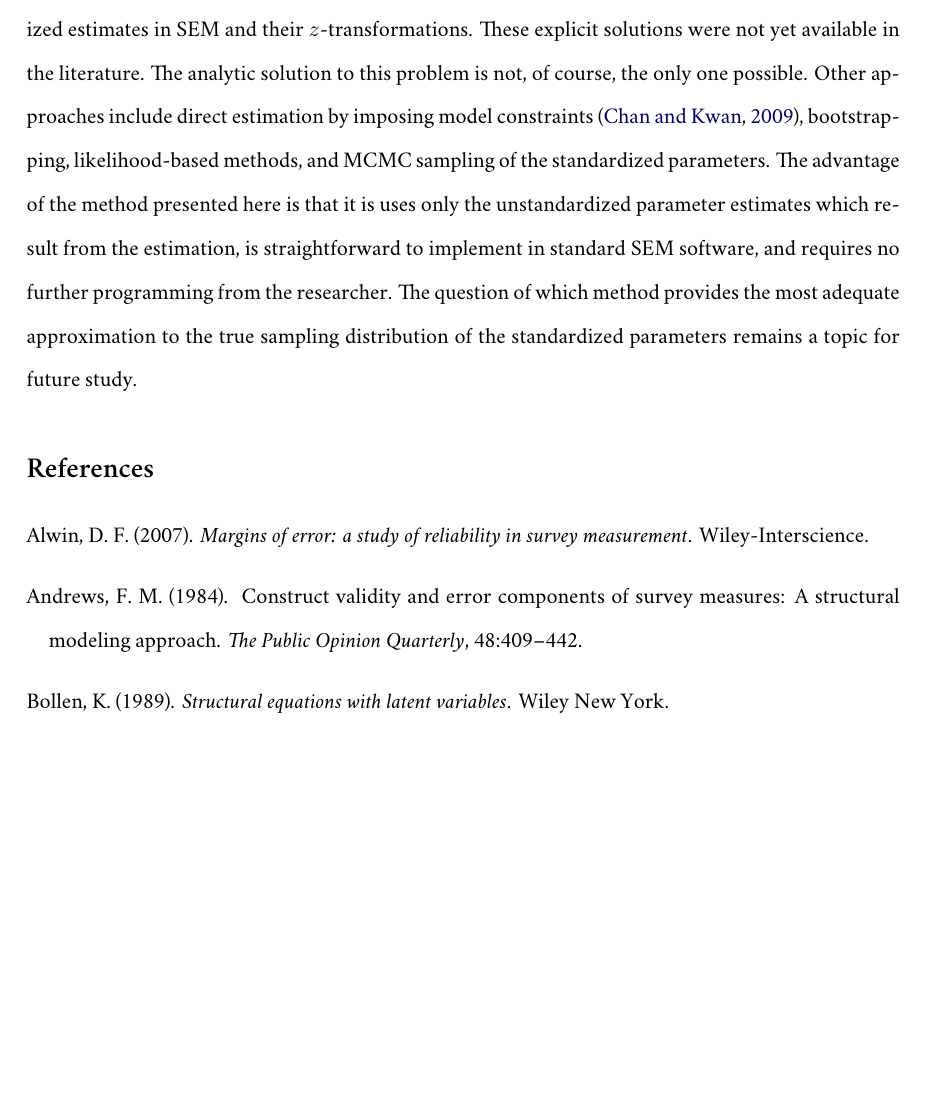
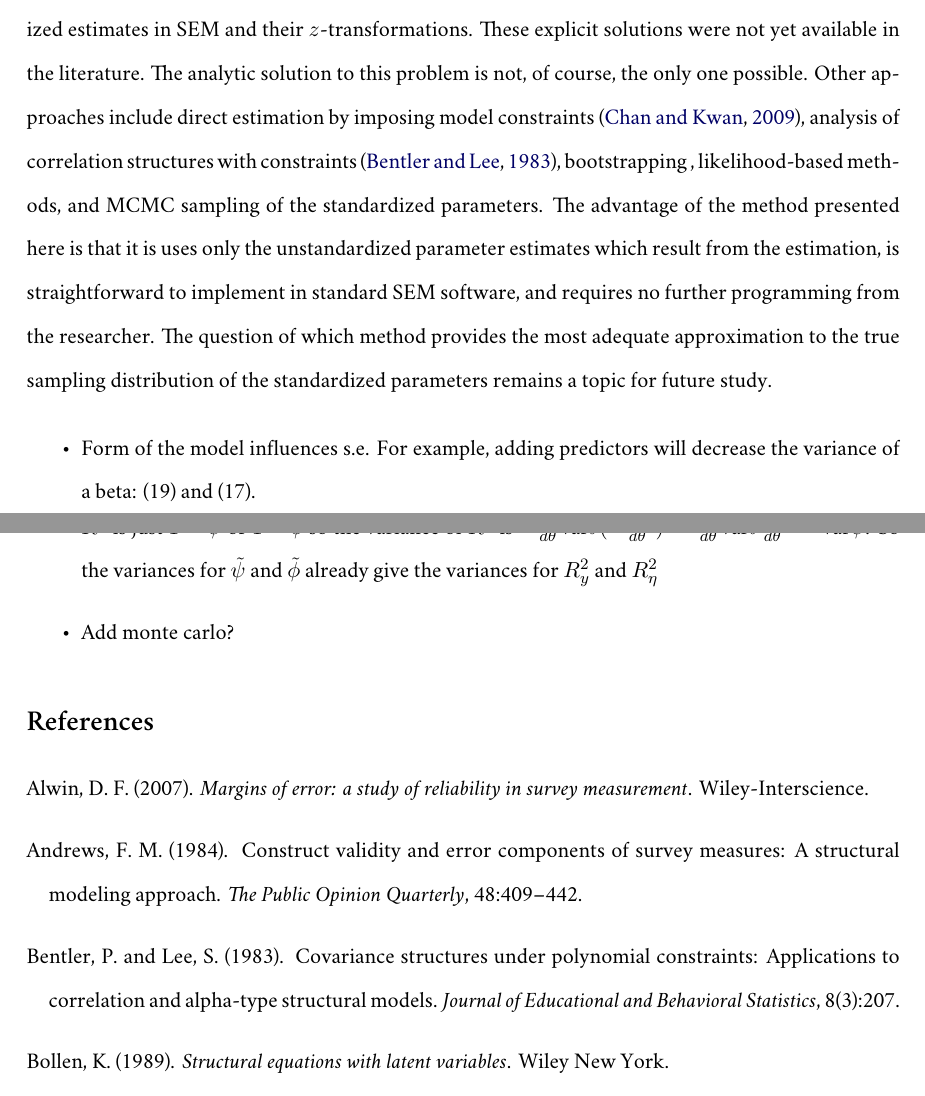
Before and after one commit to daob/automtmm, a LaTeX paper (doc/derivatives/derivatives.tex): part of page 13 of 15 before the commit and two parts of pages 13 and 14 of 16 after it, the two joined at a grey line, cut so that both start at the same text, the shorter picture padded with empty space. Compiled offline with XeLaTeX; a missing font is replaced by an installed copy or a similar font.

Commit message:
Added Monte Carlo

```diff
--- a/doc/derivatives/derivatives.tex
+++ b/doc/derivatives/derivatives.tex
@@ -677,18 +689,28 @@ is of acceptable reliability across groups of education, although there are sign
 
 \vspace{12pt}
 Due to the generality of SEM, the solution provided here encompasses many commonly used models as special cases. Standardized
-coefficients in (multivariate) regression \citep[discussed in ][121]{bollen1990direct}, errors-in-variables models, factor analysis, and SUR models are special cases, for example.
+coefficients in (multivariate) regression \citep[discussed in ][121]{bollen1990direct},
+errors-in-variables models, factor analysis, and SUR models are special cases, for example.
 Complex sampling and non-normally distributed data can also be accommodated  \citep{muthen1995complex}. Another  application is meta-analysis of reliability coefficients as in \cite{andrews_construct_1984,scherpenzeel_validity_1997,saris_estimation_2007,alwin_margins_2007}.
 
 
 In this paper we have given analytic solutions for the asymptotic variance matrices of standardized estimates in SEM and their
 $z$-transformations. These explicit solutions were not yet available in the literature. The analytic solution to this problem is not, of course, the only  one possible. Other approaches include
-direct estimation by imposing model constraints \citep{chan2009testing}, bootstrapping, likelihood-based methods, and MCMC sampling
-of the standardized parameters. The advantage of the method presented here is that it is uses only the unstandardized parameter estimates which result from the estimation, is  straightforward to implement in standard SEM software, and requires no further
+direct estimation by imposing model constraints \citep{chan2009testing}, analysis of correlation structures with constraints \citep{bentler1983covariance}, bootstrapping , likelihood-based methods, and MCMC sampling of the standardized parameters. The advantage of the method presented here is that it is uses only the unstandardized parameter estimates which result from the estimation, is  straightforward to implement in standard SEM software, and requires no further
 programming from the researcher. The question of which
 method provides the most adequate approximation to the true sampling distribution of the standardized parameters  remains
 a topic for future study.
 
+
+\begin{itemize}
+\item Form of the model influences s.e. For example, adding predictors will decrease the variance of a beta: (19) and (17).
+\item $R^2$ is just $1-\tilde\psi$ or $1-\tilde\phi$ so the variance of $R^2$ is $
+- \frac{d \tilde{\psi}}{d \theta} \var{\theta} (-\frac{d \tilde{\psi}}{d \theta}') =
+ \frac{d \tilde{\psi}}{d \theta} \var{\theta} \frac{d \tilde{\psi}}{d \theta}' =
+ \var{\tilde\psi}
+$. So the variances for $\tilde\psi$ and $\tilde\phi$ already give the variances for $R^2_y$ and $R^2_\n$
+\item Add monte carlo?
+\end{itemize}
 
 \bibliography{derivatives}
 \end{document}
```
Also changed, not shown: doc/derivatives/derivatives.pdf, doc/derivatives/derivatives.tex (32 more changed lines), 2 other files.
